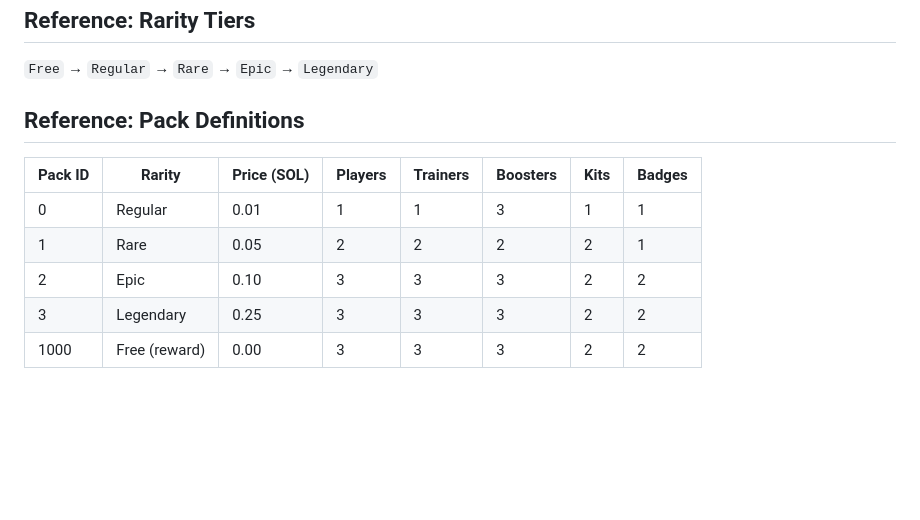
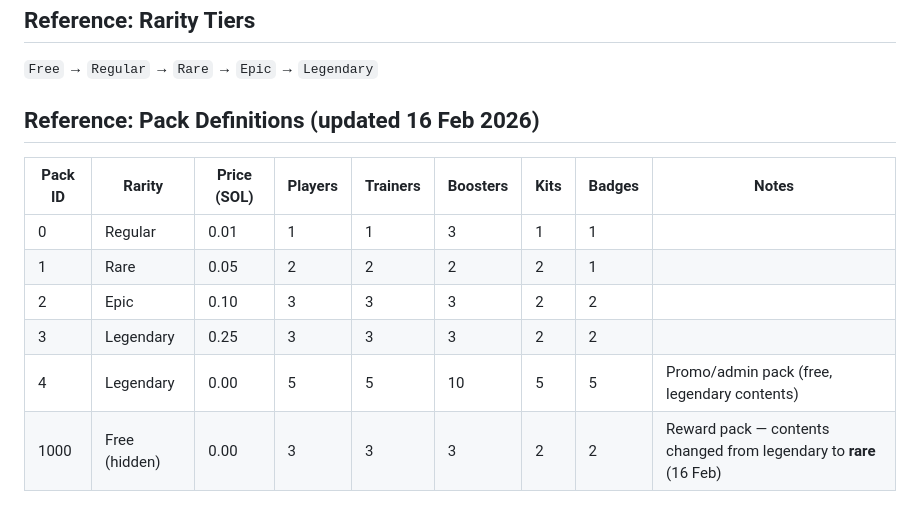
Before and after one commit to vpltd-plesurf/match-engine-comparison, a Markdown page: bugreport.md, the part around one of its changes. GitHub-like rendering; blank space fills up the shorter version.

```diff
--- a/bugreport.md
+++ b/bugreport.md
@@ -178,12 +290,13 @@ There's no UI for the user to input their desired sell price. All cards are list
 
 `Free` → `Regular` → `Rare` → `Epic` → `Legendary`
 
-## Reference: Pack Definitions
+## Reference: Pack Definitions (updated 16 Feb 2026)
 
-| Pack ID | Rarity | Price (SOL) | Players | Trainers | Boosters | Kits | Badges |
-|---------|--------|-------------|---------|----------|----------|------|--------|
-| 0 | Regular | 0.01 | 1 | 1 | 3 | 1 | 1 |
-| 1 | Rare | 0.05 | 2 | 2 | 2 | 2 | 1 |
-| 2 | Epic | 0.10 | 3 | 3 | 3 | 2 | 2 |
-| 3 | Legendary | 0.25 | 3 | 3 | 3 | 2 | 2 |
-| 1000 | Free (reward) | 0.00 | 3 | 3 | 3 | 2 | 2 |
+| Pack ID | Rarity | Price (SOL) | Players | Trainers | Boosters | Kits | Badges | Notes |
+|---------|--------|-------------|---------|----------|----------|------|--------|-------|
+| 0 | Regular | 0.01 | 1 | 1 | 3 | 1 | 1 | |
+| 1 | Rare | 0.05 | 2 | 2 | 2 | 2 | 1 | |
+| 2 | Epic | 0.10 | 3 | 3 | 3 | 2 | 2 | |
+| 3 | Legendary | 0.25 | 3 | 3 | 3 | 2 | 2 | |
+| 4 | Legendary | 0.00 | 5 | 5 | 10 | 5 | 5 | Promo/admin pack (free, legendary contents) |
+| 1000 | Free (hidden) | 0.00 | 3 | 3 | 3 | 2 | 2 | Reward pack — contents changed from legendary to **rare** (16 Feb) |
```
Also changed, not shown: other parts of bugreport.md (+118 -6 lines).
